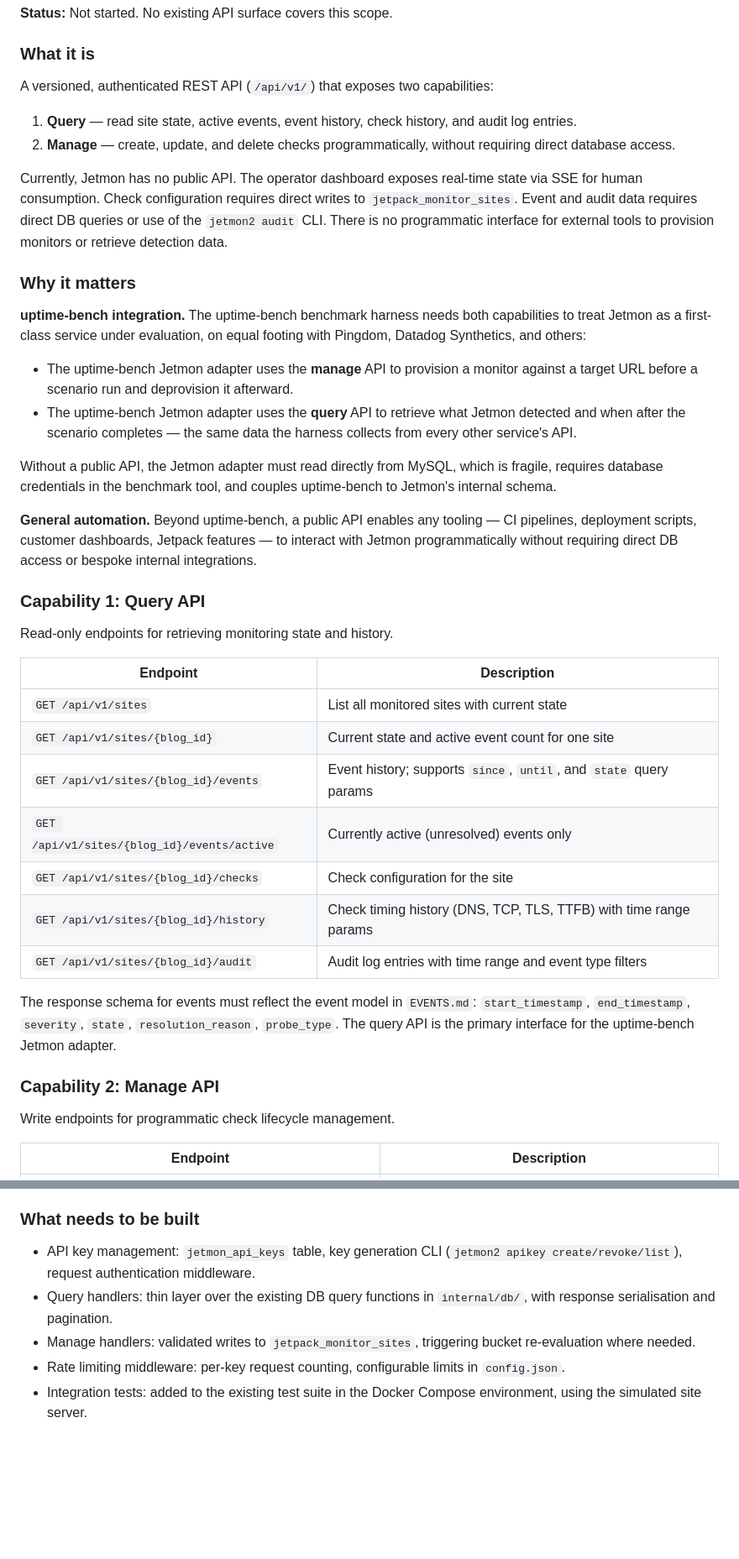
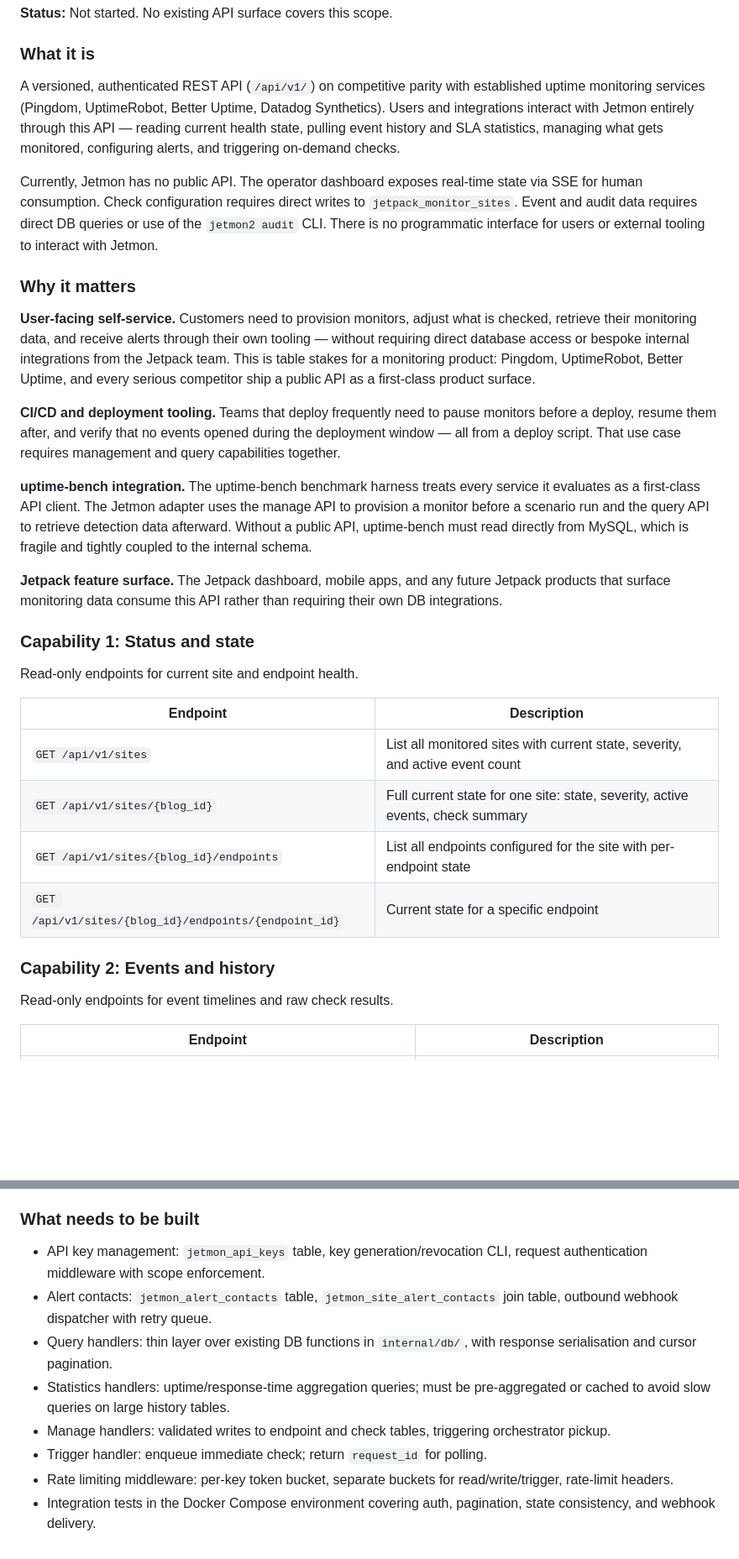
Before and after one commit to Automattic/jetmon, a Markdown page: ROADMAP.md, 2 parts joined by grey strips. Shown at 84% size. Rendered like a GitHub page; blank space fills up the shorter version.

```diff
--- a/ROADMAP.md
+++ b/ROADMAP.md
@@ -10,43 +10,34 @@ Deferred features that are intentionally out of scope for the current implementa
 
 ### What it is
 
-A versioned, authenticated REST API (`/api/v1/`) that exposes two capabilities:
+A versioned, authenticated REST API (`/api/v1/`) on competitive parity with established uptime monitoring services (Pingdom, UptimeRobot, Better Uptime, Datadog Synthetics). Users and integrations interact with Jetmon entirely through this API — reading current health state, pulling event history and SLA statistics, managing what gets monitored, configuring alerts, and triggering on-demand checks.
 
-1. **Query** — read site state, active events, event history, check history, and audit log entries.
-2. **Manage** — create, update, and delete checks programmatically, without requiring direct database access.
-
-Currently, Jetmon has no public API. The operator dashboard exposes real-time state via SSE for human consumption. Check configuration requires direct writes to `jetpack_monitor_sites`. Event and audit data requires direct DB queries or use of the `jetmon2 audit` CLI. There is no programmatic interface for external tools to provision monitors or retrieve detection data.
+Currently, Jetmon has no public API. The operator dashboard exposes real-time state via SSE for human consumption. Check configuration requires direct writes to `jetpack_monitor_sites`. Event and audit data requires direct DB queries or use of the `jetmon2 audit` CLI. There is no programmatic interface for users or external tooling to interact with Jetmon.
 
 ### Why it matters
 
-**uptime-bench integration.** The uptime-bench benchmark harness needs both capabilities to treat Jetmon as a first-class service under evaluation, on equal footing with Pingdom, Datadog Synthetics, and others:
+**User-facing self-service.** Customers need to provision monitors, adjust what is checked, retrieve their monitoring data, and receive alerts through their own tooling — without requiring direct database access or bespoke internal integrations from the Jetpack team. This is table stakes for a monitoring product: Pingdom, UptimeRobot, Better Uptime, and every serious competitor ship a public API as a first-class product surface.
 
-- The uptime-bench Jetmon adapter uses the **manage** API to provision a monitor against a target URL before a scenario run and deprovision it afterward.
-- The uptime-bench Jetmon adapter uses the **query** API to retrieve what Jetmon detected and when after the scenario completes — the same data the harness collects from every other service's API.
+**CI/CD and deployment tooling.** Teams that deploy frequently need to pause monitors before a deploy, resume them after, and verify that no events opened during the deployment window — all from a deploy script. That use case requires management and query capabilities together.
 
-Without a public API, the Jetmon adapter must read directly from MySQL, which is fragile, requires database credentials in the benchmark tool, and couples uptime-bench to Jetmon's internal schema.
+**uptime-bench integration.** The uptime-bench benchmark harness treats every service it evaluates as a first-class API client. The Jetmon adapter uses the manage API to provision a monitor before a scenario run and the query API to retrieve detection data afterward. Without a public API, uptime-bench must read directly from MySQL, which is fragile and tightly coupled to the internal schema.
 
-**General automation.** Beyond uptime-bench, a public API enables any tooling — CI pipelines, deployment scripts, customer dashboards, Jetpack features — to interact with Jetmon programmatically without requiring direct DB access or bespoke internal integrations.
+**Jetpack feature surface.** The Jetpack dashboard, mobile apps, and any future Jetpack products that surface monitoring data consume this API rather than requiring their own DB integrations.
 
-### Capability 1: Query API
+### Capability 1: Status and state
 
-Read-only endpoints for retrieving monitoring state and history.
+Read-only endpoints for current site and endpoint health.
 
 | Endpoint | Description |
 |---|---|
-| `GET /api/v1/sites` | List all monitored sites with current state |
-| `GET /api/v1/sites/{blog_id}` | Current state and active event count for one site |
-| `GET /api/v1/sites/{blog_id}/events` | Event history; supports `since`, `until`, and `state` query params |
-| `GET /api/v1/sites/{blog_id}/events/active` | Currently active (unresolved) events only |
-| `GET /api/v1/sites/{blog_id}/checks` | Check configuration for the site |
-| `GET /api/v1/sites/{blog_id}/history` | Check timing history (DNS, TCP, TLS, TTFB) with time range params |
-| `GET /api/v1/sites/{blog_id}/audit` | Audit log entries with time range and event type filters |
+| `GET /api/v1/sites` | List all monitored sites with current state, severity, and active event count |
+| `GET /api/v1/sites/{blog_id}` | Full current state for one site: state, severity, active events, check summary |
+| `GET /api/v1/sites/{blog_id}/endpoints` | List all endpoints configured for the site with per-endpoint state |
+| `GET /api/v1/sites/{blog_id}/endpoints/{endpoint_id}` | Current state for a specific endpoint |
 
-The response schema for events must reflect the event model in `EVENTS.md`: `start_timestamp`, `end_timestamp`, `severity`, `state`, `resolution_reason`, `probe_type`. The query API is the primary interface for the uptime-bench Jetmon adapter.
+### Capability 2: Events and history
 
-### Capability 2: Manage API
-
-Write endpoints for programmatic check lifecycle management.
+Read-only endpoints for event timelines and raw check results.
 
 | Endpoint | Description |
 |---|---|
@@ -77,8 +118,11 @@ Creating a check via the API must trigger the same bucket assignment and orchest
 
 ### What needs to be built
 
-- API key management: `jetmon_api_keys` table, key generation CLI (`jetmon2 apikey create/revoke/list`), request authentication middleware.
-- Query handlers: thin layer over the existing DB query functions in `internal/db/`, with response serialisation and pagination.
-- Manage handlers: validated writes to `jetpack_monitor_sites`, triggering bucket re-evaluation where needed.
-- Rate limiting middleware: per-key request counting, configurable limits in `config.json`.
-- Integration tests: added to the existing test suite in the Docker Compose environment, using the simulated site server.
+- API key management: `jetmon_api_keys` table, key generation/revocation CLI, request authentication middleware with scope enforcement.
+- Alert contacts: `jetmon_alert_contacts` table, `jetmon_site_alert_contacts` join table, outbound webhook dispatcher with retry queue.
+- Query handlers: thin layer over existing DB functions in `internal/db/`, with response serialisation and cursor pagination.
+- Statistics handlers: uptime/response-time aggregation queries; must be pre-aggregated or cached to avoid slow queries on large history tables.
+- Manage handlers: validated writes to endpoint and check tables, triggering orchestrator pickup.
+- Trigger handler: enqueue immediate check; return `request_id` for polling.
+- Rate limiting middleware: per-key token bucket, separate buckets for read/write/trigger, rate-limit headers.
+- Integration tests in the Docker Compose environment covering auth, pagination, state consistency, and webhook delivery.
```
Also changed, not shown: other parts of ROADMAP.md (+64 -14 lines).
